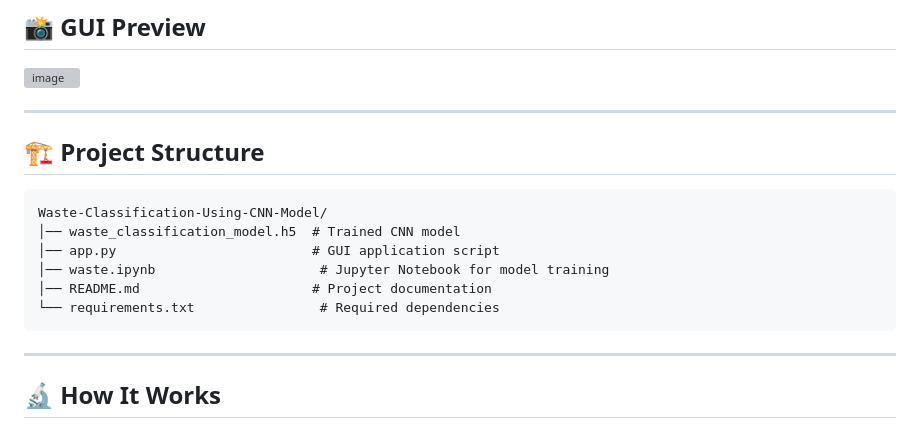
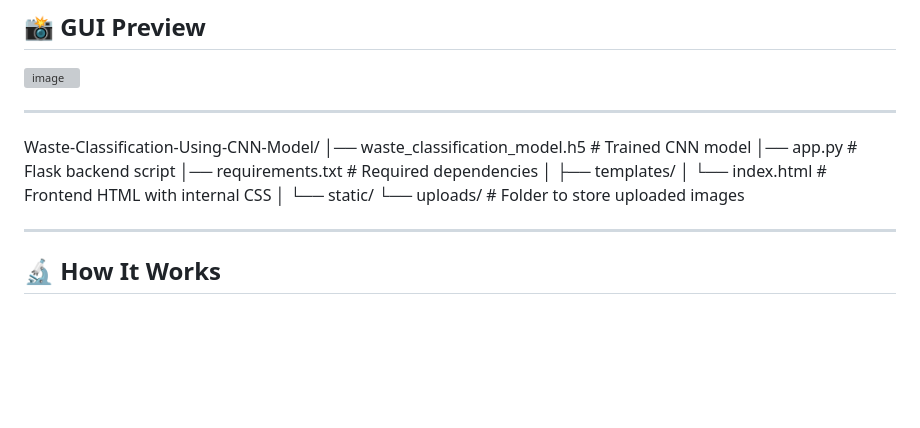
Before and after one commit to Chetansingh384/Waste-Classification-Using-CNN, a Markdown page: README.md, the part around the change. GitHub-like rendering; blank space fills up the shorter version; grey boxes are pictures that could not be loaded.

````diff
--- a/README.md
+++ b/README.md
@@ -58,15 +58,16 @@ python app.py
 
 ---
 
-## 🏗️ Project Structure
-```
 Waste-Classification-Using-CNN-Model/
-│── waste_classification_model.h5  # Trained CNN model
-│── app.py                         # GUI application script
-│── waste.ipynb                     # Jupyter Notebook for model training
-│── README.md                      # Project documentation
-└── requirements.txt                # Required dependencies
-```
+│── waste_classification_model.h5   # Trained CNN model
+│── app.py                          # Flask backend script
+│── requirements.txt                # Required dependencies
+│
+├── templates/
+│   └── index.html                  # Frontend HTML with internal CSS
+│
+└── static/
+    └── uploads/                    # Folder to store uploaded images
 
 ---
 
````
